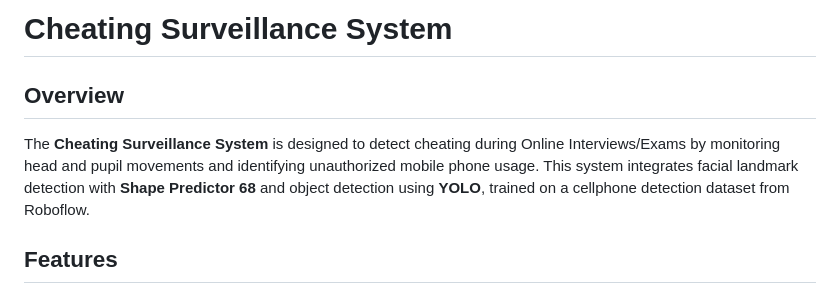
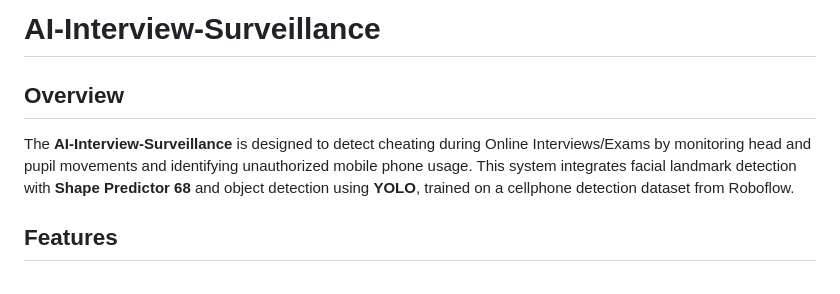
Before and after one commit to DilkashMaan/AI-Interview-Surveillance, a Markdown page: README.md, the part around the change. GitHub-like rendering.

```diff
--- a/README.md
+++ b/README.md
@@ -1,7 +1,7 @@
-# Cheating Surveillance System
+# AI-Interview-Surveillance
 
 ## Overview
-The **Cheating Surveillance System** is designed to detect cheating during Online Interviews/Exams by monitoring head and pupil movements and identifying unauthorized mobile phone usage. This system integrates facial landmark detection with **Shape Predictor 68** and object detection using **YOLO**, trained on a cellphone detection dataset from Roboflow.
+The **AI-Interview-Surveillance** is designed to detect cheating during Online Interviews/Exams by monitoring head and pupil movements and identifying unauthorized mobile phone usage. This system integrates facial landmark detection with **Shape Predictor 68** and object detection using **YOLO**, trained on a cellphone detection dataset from Roboflow.
 
 ## Features
 - **Head and Pupil Movement Detection**: Uses **dlib's Shape Predictor 68** to track facial landmarks and detect suspicious gaze patterns.
```
